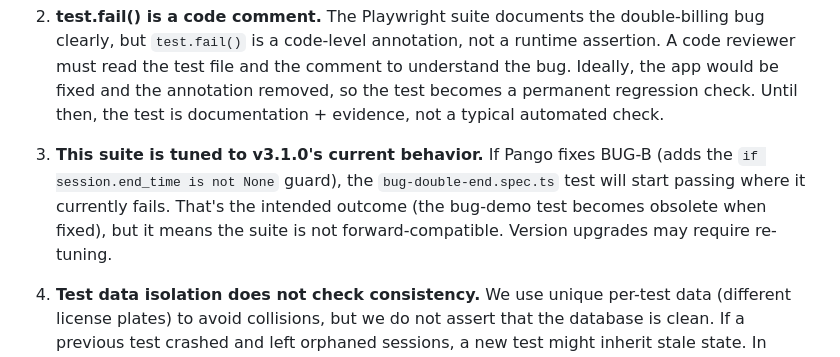
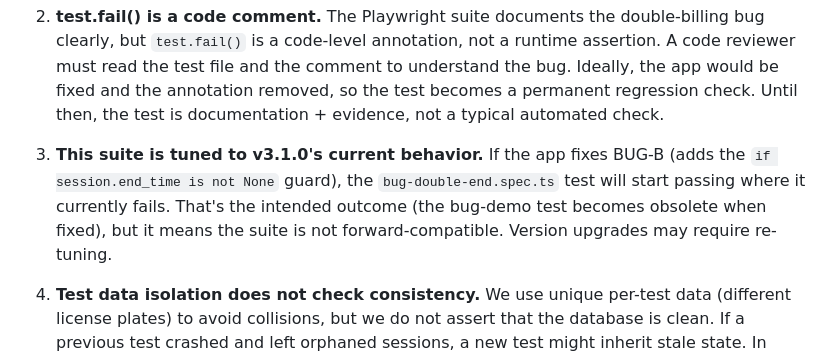
Before and after one commit to Uzi-Cohen/parking-app-e2e-tests, a Markdown page: ai-reflection.md, the part around the change. Rendered like a GitHub page.

Commit message:
Remove remaining company name from docs
Co-Authored-By: Claude Opus 5.5 <noreply@anthropic.com>
Claude-Session: https://claude.ai/code/session_01PHg3vZoceBZwyx2cHiEt8r

```diff
--- a/ai-reflection.md
+++ b/ai-reflection.md
@@ -43,7 +43,7 @@
 
 2. **test.fail() is a code comment.** The Playwright suite documents the double-billing bug clearly, but `test.fail()` is a code-level annotation, not a runtime assertion. A code reviewer must read the test file and the comment to understand the bug. Ideally, the app would be fixed and the annotation removed, so the test becomes a permanent regression check. Until then, the test is documentation + evidence, not a typical automated check.
 
-3. **This suite is tuned to v3.1.0's current behavior.** If Pango fixes BUG-B (adds the `if session.end_time is not None` guard), the `bug-double-end.spec.ts` test will start passing where it currently fails. That's the intended outcome (the bug-demo test becomes obsolete when fixed), but it means the suite is not forward-compatible. Version upgrades may require re-tuning.
+3. **This suite is tuned to v3.1.0's current behavior.** If the app fixes BUG-B (adds the `if session.end_time is not None` guard), the `bug-double-end.spec.ts` test will start passing where it currently fails. That's the intended outcome (the bug-demo test becomes obsolete when fixed), but it means the suite is not forward-compatible. Version upgrades may require re-tuning.
 
 4. **Test data isolation does not check consistency.** We use unique per-test data (different license plates) to avoid collisions, but we do not assert that the database is clean. If a previous test crashed and left orphaned sessions, a new test might inherit stale state. In practice, with Playwright's isolation and SQLite's simplicity, this is not an issue for assignment-scope testing. Production would require deterministic state cleanup (factory resets, data marts, or CI-per-branch databases).
 
```
Also changed, not shown: test-plan.md (+1 -1 lines).
